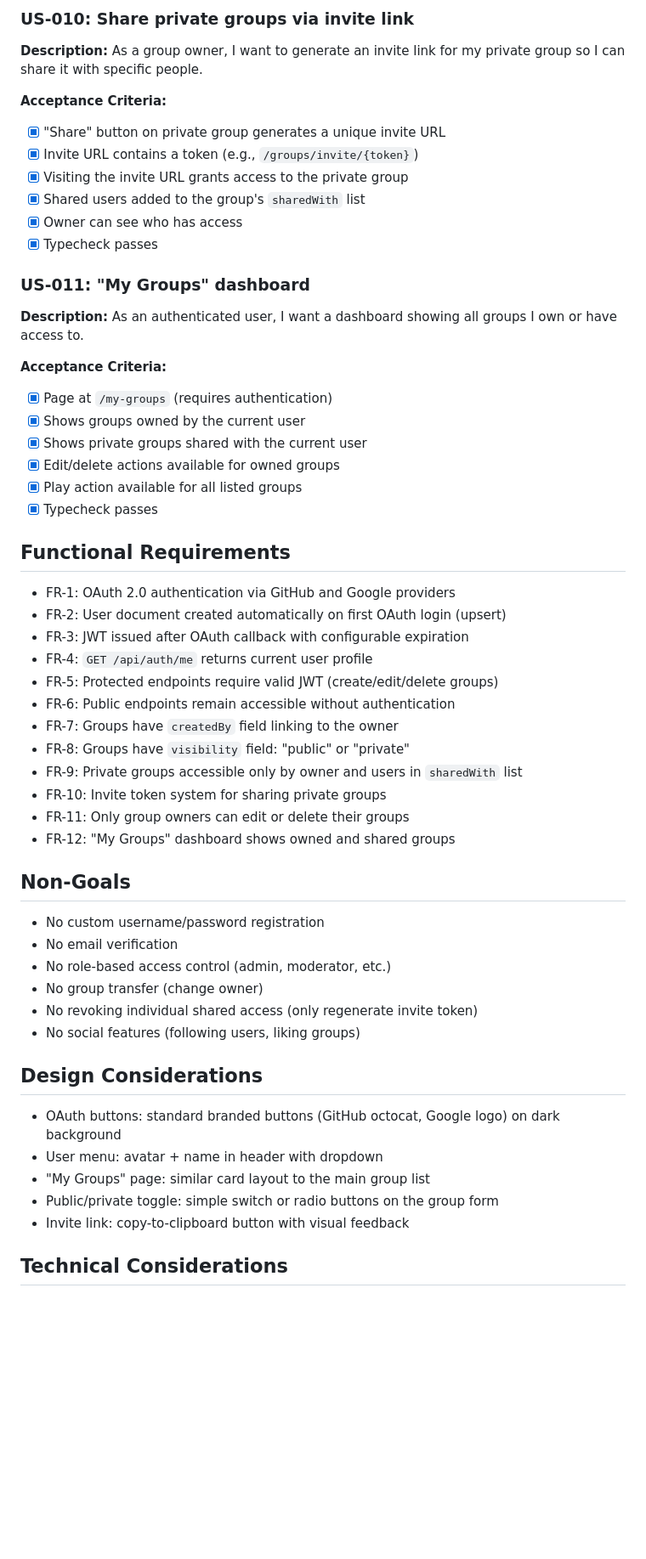
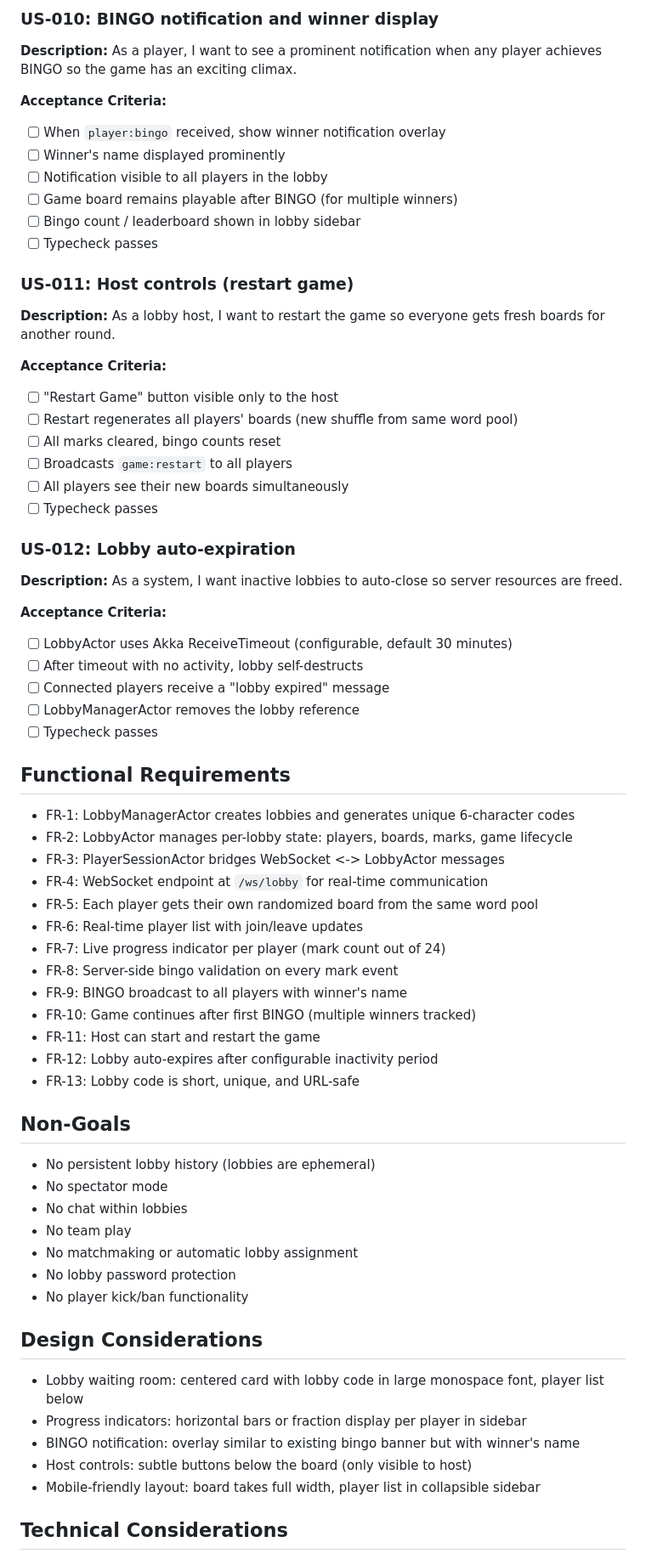
Before and after one commit to Dirnei/bsbingo, a Markdown page: IMPLEMENTATION_PLAN.md, the part around one of its changes. Shown at 85% size. GitHub-like rendering; blank space fills up the shorter version.

```diff
--- a/IMPLEMENTATION_PLAN.md
+++ b/IMPLEMENTATION_PLAN.md
@@ -112,57 +126,69 @@ Add user accounts via OAuth 2.0 (GitHub and Google) so word groups can be owned
 
-### US-010: Share private groups via invite link
-**Description:** As a group owner, I want to generate an invite link for my private group so I can share it with specific people.
+### US-010: BINGO notification and winner display
+**Description:** As a player, I want to see a prominent notification when any player achieves BINGO so the game has an exciting climax.
 
 **Acceptance Criteria:**
-- [x] "Share" button on private group generates a unique invite URL
-- [x] Invite URL contains a token (e.g., `/groups/invite/{token}`)
-- [x] Visiting the invite URL grants access to the private group
-- [x] Shared users added to the group's `sharedWith` list
-- [x] Owner can see who has access
-- [x] Typecheck passes
+- [ ] When `player:bingo` received, show winner notification overlay
+- [ ] Winner's name displayed prominently
+- [ ] Notification visible to all players in the lobby
+- [ ] Game board remains playable after BINGO (for multiple winners)
+- [ ] Bingo count / leaderboard shown in lobby sidebar
+- [ ] Typecheck passes
 
-### US-011: "My Groups" dashboard
-**Description:** As an authenticated user, I want a dashboard showing all groups I own or have access to.
+### US-011: Host controls (restart game)
+**Description:** As a lobby host, I want to restart the game so everyone gets fresh boards for another round.
 
 **Acceptance Criteria:**
-- [x] Page at `/my-groups` (requires authentication)
-- [x] Shows groups owned by the current user
-- [x] Shows private groups shared with the current user
-- [x] Edit/delete actions available for owned groups
-- [x] Play action available for all listed groups
-- [x] Typecheck passes
+- [ ] "Restart Game" button visible only to the host
+- [ ] Restart regenerates all players' boards (new shuffle from same word pool)
+- [ ] All marks cleared, bingo counts reset
+- [ ] Broadcasts `game:restart` to all players
+- [ ] All players see their new boards simultaneously
+- [ ] Typecheck passes
+
+### US-012: Lobby auto-expiration
+**Description:** As a system, I want inactive lobbies to auto-close so server resources are freed.
+
+**Acceptance Criteria:**
+- [ ] LobbyActor uses Akka ReceiveTimeout (configurable, default 30 minutes)
+- [ ] After timeout with no activity, lobby self-destructs
+- [ ] Connected players receive a "lobby expired" message
+- [ ] LobbyManagerActor removes the lobby reference
+- [ ] Typecheck passes
 
 ## Functional Requirements
 
-- FR-1: OAuth 2.0 authentication via GitHub and Google providers
-- FR-2: User document created automatically on first OAuth login (upsert)
-- FR-3: JWT issued after OAuth callback with configurable expiration
-- FR-4: `GET /api/auth/me` returns current user profile
-- FR-5: Protected endpoints require valid JWT (create/edit/delete groups)
-- FR-6: Public endpoints remain accessible without authentication
-- FR-7: Groups have `createdBy` field linking to the owner
-- FR-8: Groups have `visibility` field: "public" or "private"
-- FR-9: Private groups accessible only by owner and users in `sharedWith` list
-- FR-10: Invite token system for sharing private groups
-- FR-11: Only group owners can edit or delete their groups
-- FR-12: "My Groups" dashboard shows owned and shared groups
+- FR-1: LobbyManagerActor creates lobbies and generates unique 6-character codes
+- FR-2: LobbyActor manages per-lobby state: players, boards, marks, game lifecycle
+- FR-3: PlayerSessionActor bridges WebSocket <-> LobbyActor messages
+- FR-4: WebSocket endpoint at `/ws/lobby` for real-time communication
+- FR-5: Each player gets their own randomized board from the same word pool
+- FR-6: Real-time player list with join/leave updates
+- FR-7: Live progress indicator per player (mark count out of 24)
+- FR-8: Server-side bingo validation on every mark event
+- FR-9: BINGO broadcast to all players with winner's name
+- FR-10: Game continues after first BINGO (multiple winners tracked)
+- FR-11: Host can start and restart the game
+- FR-12: Lobby auto-expires after configurable inactivity period
+- FR-13: Lobby code is short, unique, and URL-safe
 
 ## Non-Goals
 
-- No custom username/password registration
-- No email verification
-- No role-based access control (admin, moderator, etc.)
-- No group transfer (change owner)
-- No revoking individual shared access (only regenerate invite token)
-- No social features (following users, liking groups)
+- No persistent lobby history (lobbies are ephemeral)
+- No spectator mode
+- No chat within lobbies
+- No team play
+- No matchmaking or automatic lobby assignment
+- No lobby password protection
+- No player kick/ban functionality
 
 ## Design Considerations
 
-- OAuth buttons: standard branded buttons (GitHub octocat, Google logo) on dark background
-- User menu: avatar + name in header with dropdown
-- "My Groups" page: similar card layout to the main group list
-- Public/private toggle: simple switch or radio buttons on the group form
-- Invite link: copy-to-clipboard button with visual feedback
+- Lobby waiting room: centered card with lobby code in large monospace font, player list below
+- Progress indicators: horizontal bars or fraction display per player in sidebar
+- BINGO notification: overlay similar to existing bingo banner but with winner's name
+- Host controls: subtle buttons below the board (only visible to host)
+- Mobile-friendly layout: board takes full width, player list in collapsible sidebar
 
 ## Technical Considerations
 
```
Also changed, not shown: other parts of IMPLEMENTATION_PLAN.md (+106 -158 lines).
